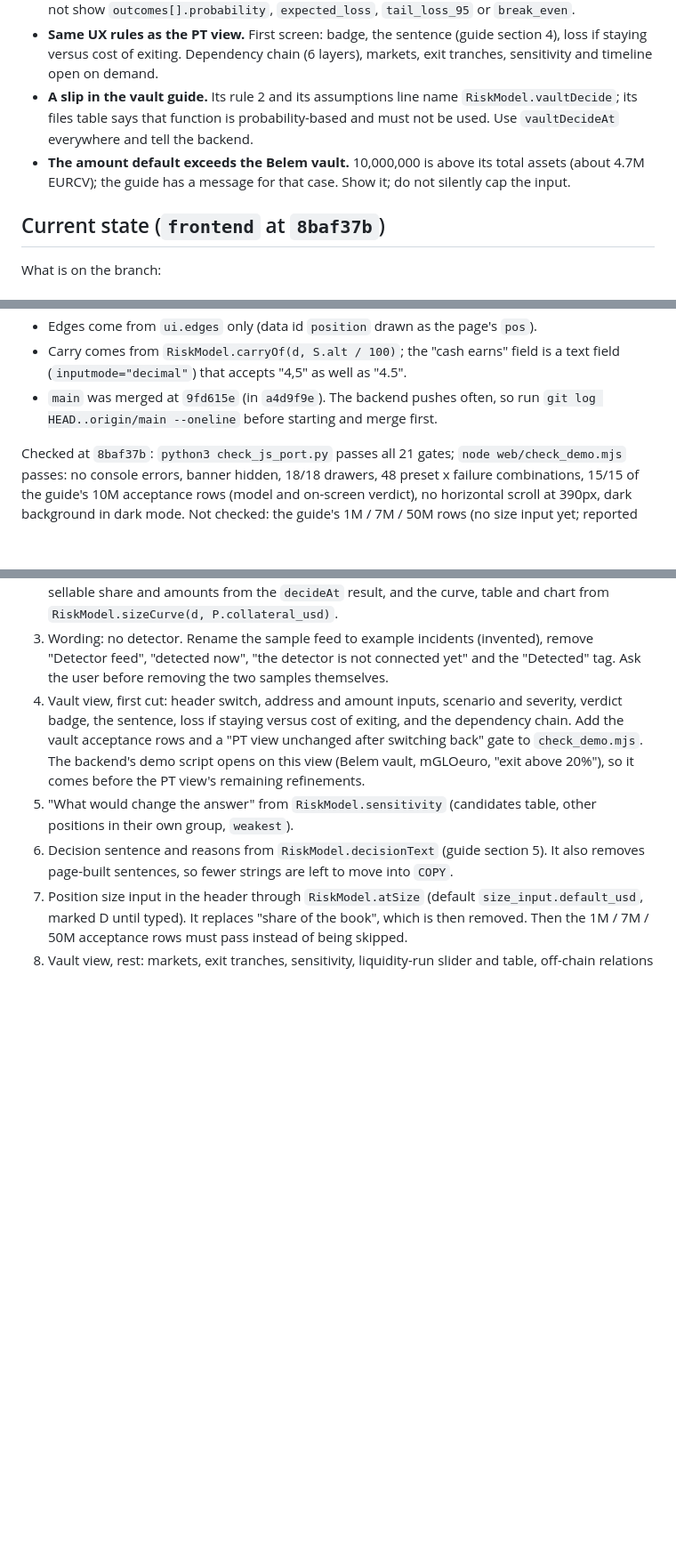
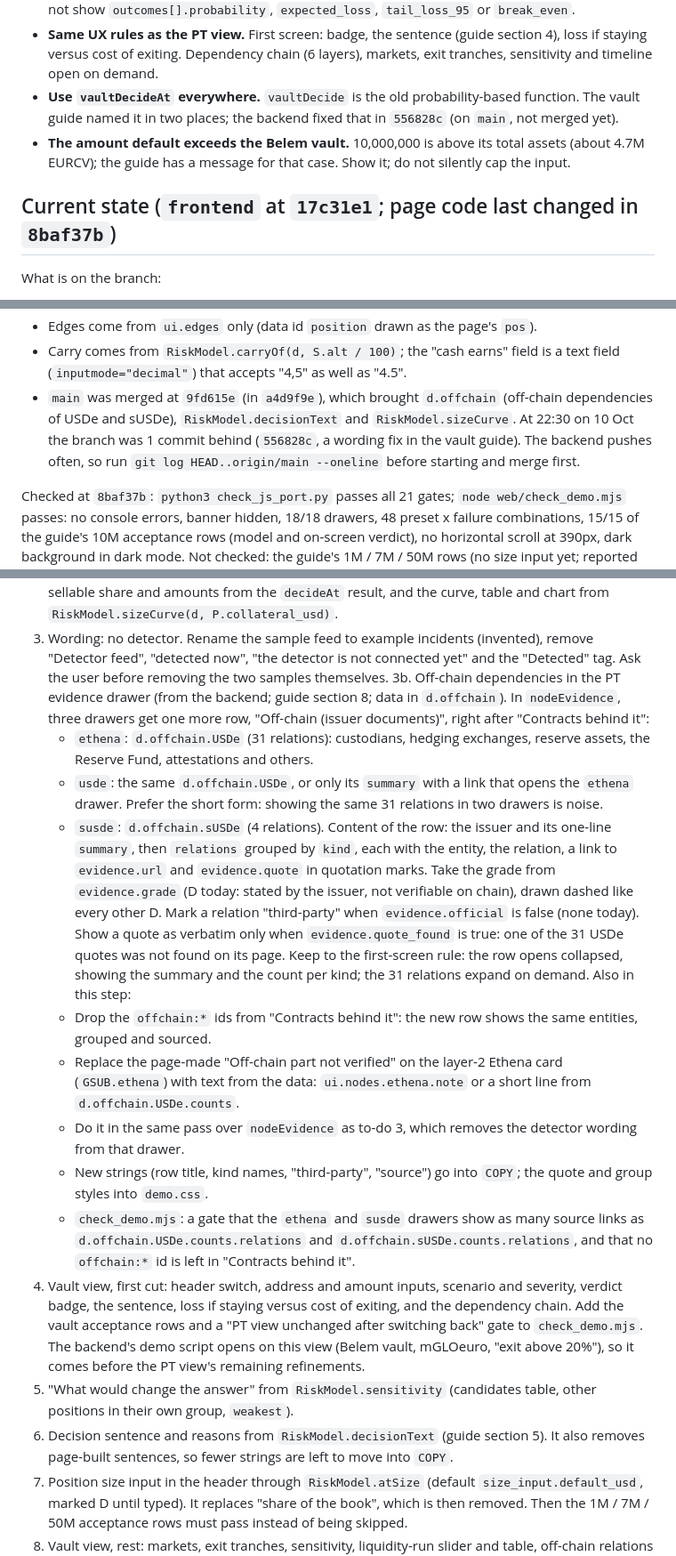
Before and after one commit to Esther979/llama, a Markdown page: web/CLAUDE.md, 3 parts joined by grey strips. Shown at 89% size. Drawn GitHub-style; blank space fills up the shorter version.

Commit message:
web/CLAUDE.md: off-chain dependencies (gap 5, to-do 3b), vault guide fix
Co-Authored-By: Claude Opus 5.5 <noreply@anthropic.com>

```diff
--- a/web/CLAUDE.md
+++ b/web/CLAUDE.md
@@ -106,13 +106,12 @@ Not started. The guide and its acceptance table (9 decision rows and a 3-row liq
   `tail_loss_95` or `break_even`.
 - **Same UX rules as the PT view.** First screen: badge, the sentence (guide section 4), loss if staying versus
   cost of exiting. Dependency chain (6 layers), markets, exit tranches, sensitivity and timeline open on demand.
-- **A slip in the vault guide.** Its rule 2 and its assumptions line name `RiskModel.vaultDecide`; its files table
-  says that function is probability-based and must not be used. Use `vaultDecideAt` everywhere and tell the
-  backend.
+- **Use `vaultDecideAt` everywhere.** `vaultDecide` is the old probability-based function. The vault guide named
+  it in two places; the backend fixed that in `556828c` (on `main`, not merged yet).
 - **The amount default exceeds the Belem vault.** 10,000,000 is above its total assets (about 4.7M EURCV); the
   guide has a message for that case. Show it; do not silently cap the input.
 
-## Current state (`frontend` at `8baf37b`)
+## Current state (`frontend` at `17c31e1`; page code last changed in `8baf37b`)
 
 What is on the branch:
 
@@ -129,7 +128,9 @@ What is on the branch:
 - Edges come from `ui.edges` only (data id `position` drawn as the page's `pos`).
 - Carry comes from `RiskModel.carryOf(d, S.alt / 100)`; the "cash earns" field is a text field
   (`inputmode="decimal"`) that accepts "4,5" as well as "4.5".
-- `main` was merged at `9fd615e` (in `a4d9f9e`). The backend pushes often, so run
+- `main` was merged at `9fd615e` (in `a4d9f9e`), which brought `d.offchain` (off-chain dependencies of USDe and
+  sUSDe), `RiskModel.decisionText` and `RiskModel.sizeCurve`. At 22:30 on 10 Oct the branch was 1 commit behind
+  (`556828c`, a wording fix in the vault guide). The backend pushes often, so run
   `git log HEAD..origin/main --oneline` before starting and merge first.
 
 Checked at `8baf37b`: `python3 check_js_port.py` passes all 21 gates; `node web/check_demo.mjs` passes: no console errors,
@@ -182,6 +186,32 @@ Done: `main` merged (repeat after every backend push, then `python3 check_js_por
 3. Wording: no detector. Rename the sample feed to example incidents (invented), remove "Detector feed",
    "detected now", "the detector is not connected yet" and the "Detected" tag. Ask the user before removing the two
    samples themselves.
+   3b. Off-chain dependencies in the PT evidence drawer (from the backend; guide section 8; data in `d.offchain`).
+   In `nodeEvidence`, three drawers get one more row, "Off-chain (issuer documents)", right after "Contracts
+   behind it":
+   - `ethena`: `d.offchain.USDe` (31 relations): custodians, hedging exchanges, reserve assets, the Reserve Fund,
+     attestations and others.
+   - `usde`: the same `d.offchain.USDe`, or only its `summary` with a link that opens the `ethena` drawer. Prefer
+     the short form: showing the same 31 relations in two drawers is noise.
+   - `susde`: `d.offchain.sUSDe` (4 relations).
+     Content of the row: the issuer and its one-line `summary`, then `relations` grouped by `kind`, each with the
+     entity, the relation, a link to `evidence.url` and `evidence.quote` in quotation marks. Take the grade from
+     `evidence.grade` (D today: stated by the issuer, not verifiable on chain), drawn dashed like every other D.
+     Mark a relation "third-party" when `evidence.official` is false (none today). Show a quote as verbatim only when
+     `evidence.quote_found` is true: one of the 31 USDe quotes was not found on its page.
+     Keep to the first-screen rule: the row opens collapsed, showing the summary and the count per kind; the 31
+     relations expand on demand.
+     Also in this step:
+   - Drop the `offchain:*` ids from "Contracts behind it": the new row shows the same entities, grouped and
+     sourced.
+   - Replace the page-made "Off-chain part not verified" on the layer-2 Ethena card (`GSUB.ethena`) with text from
+     the data: `ui.nodes.ethena.note` or a short line from `d.offchain.USDe.counts`.
+   - Do it in the same pass over `nodeEvidence` as to-do 3, which removes the detector wording from that drawer.
+   - New strings (row title, kind names, "third-party", "source") go into `COPY`; the quote and group styles into
+     `demo.css`.
+   - `check_demo.mjs`: a gate that the `ethena` and `susde` drawers show as many source links as
+     `d.offchain.USDe.counts.relations` and `d.offchain.sUSDe.counts.relations`, and that no `offchain:*` id is
+     left in "Contracts behind it".
 4. Vault view, first cut: header switch, address and amount inputs, scenario and severity, verdict badge, the
    sentence, loss if staying versus cost of exiting, and the dependency chain. Add the vault acceptance rows and a
    "PT view unchanged after switching back" gate to `check_demo.mjs`. The backend's demo script opens on this view
```
Also changed, not shown: other parts of web/CLAUDE.md (+3 -0 lines).
